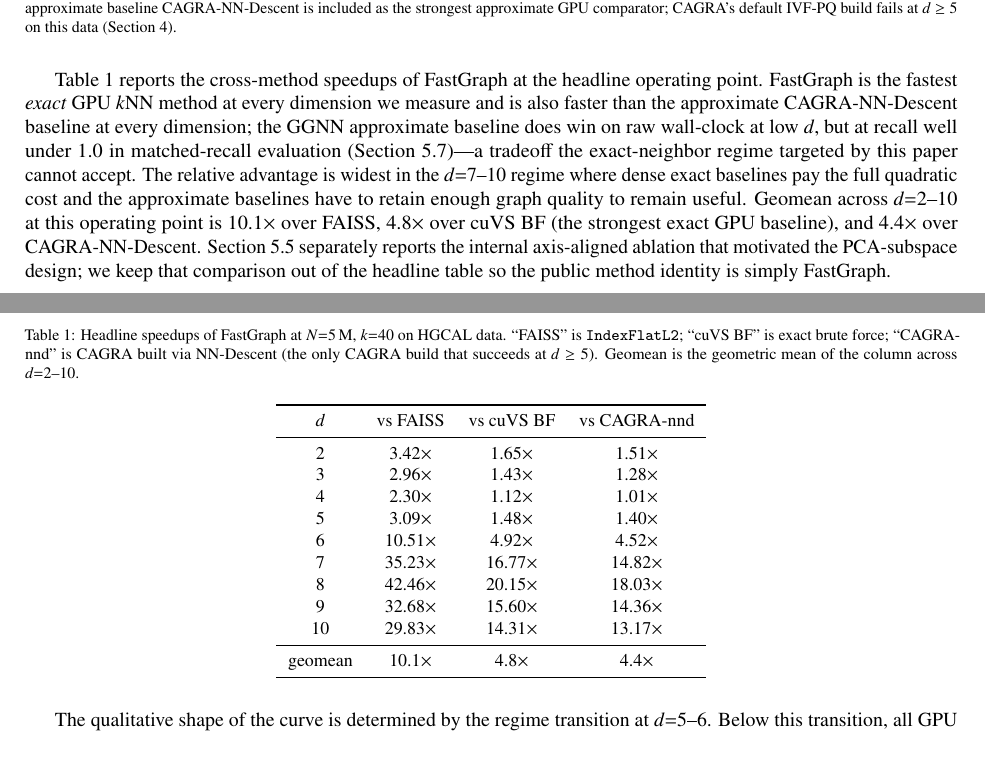
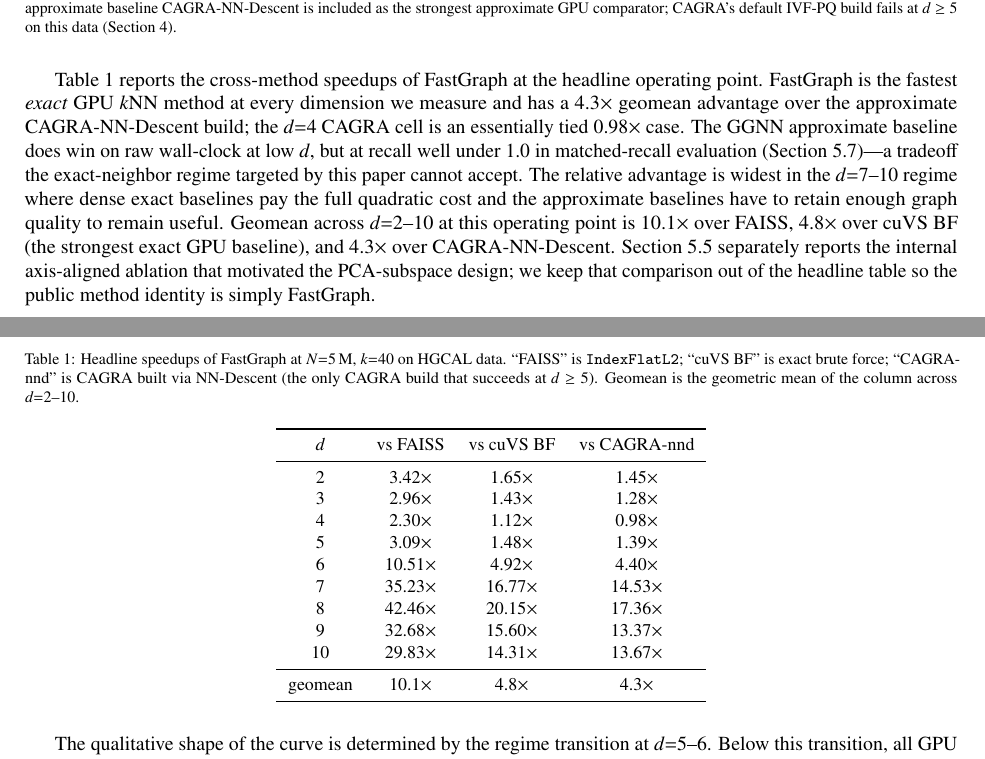
Before and after one commit to AgarwalAarush/fastgraph-paper, a LaTeX paper (Paper.tex): two parts of pages 8 and 9 of 21, joined at a grey line, cut so that both start at the same text. Compiled offline with pdfLaTeX.

Commit message:
Refresh paper with full CAGRA sweep

```diff
--- a/Paper.tex
+++ b/Paper.tex
@@ -723,8 +723,9 @@ heterogeneous-scale pathology of HGCAL.
 Table~\ref{tab:headline-speedups} reports the cross-method speedups
 of FastGraph at the headline operating point. FastGraph is the
 fastest \emph{exact} GPU $k$NN method at every dimension we measure
-and is also faster than the approximate CAGRA-NN-Descent baseline at
-every dimension; the GGNN approximate baseline does win on raw
+and has a \geoCagra\ geomean advantage over the approximate
+CAGRA-NN-Descent build; the $d{=}4$ CAGRA cell is an essentially tied
+$0.98\times$ case. The GGNN approximate baseline does win on raw
 wall-clock at low $d$, but at recall well under 1.0 in matched-recall
 evaluation (Section~\ref{sec:recall})---a tradeoff the exact-neighbor
 regime targeted by this paper cannot accept. The relative advantage
@@ -751,17 +752,17 @@ mean of the column across $d{=}2$--$10$.}
 \toprule
 $d$ & vs FAISS & vs cuVS BF & vs CAGRA-nnd \\
 \midrule
-2  & 3.42$\times$  & 1.65$\times$  & 1.51$\times$ \\
+2  & 3.42$\times$  & 1.65$\times$  & 1.45$\times$ \\
 3  & 2.96$\times$  & 1.43$\times$  & 1.28$\times$ \\
-4  & 2.30$\times$  & 1.12$\times$  & 1.01$\times$ \\
-5  & 3.09$\times$  & 1.48$\times$  & 1.40$\times$ \\
-6  & 10.51$\times$ & 4.92$\times$  & 4.52$\times$ \\
-7  & 35.23$\times$ & 16.77$\times$ & 14.82$\times$ \\
-8  & 42.46$\times$ & 20.15$\times$ & 18.03$\times$ \\
-9  & 32.68$\times$ & 15.60$\times$ & 14.36$\times$ \\
-10 & 29.83$\times$ & 14.31$\times$ & 13.17$\times$ \\
+4  & 2.30$\times$  & 1.12$\times$  & 0.98$\times$ \\
+5  & 3.09$\times$  & 1.48$\times$  & 1.39$\times$ \\
+6  & 10.51$\times$ & 4.92$\times$  & 4.40$\times$ \\
+7  & 35.23$\times$ & 16.77$\times$ & 14.53$\times$ \\
+8  & 42.46$\times$ & 20.15$\times$ & 17.36$\times$ \\
+9  & 32.68$\times$ & 15.60$\times$ & 13.37$\times$ \\
+10 & 29.83$\times$ & 14.31$\times$ & 13.67$\times$ \\
 \midrule
-geomean & 10.1$\times$ & 4.8$\times$ & 4.4$\times$ \\
+geomean & 10.1$\times$ & 4.8$\times$ & 4.3$\times$ \\
 \bottomrule
 \end{tabular}
 \end{table}
```
Also changed, not shown: PROJECT_LOG.md (+18 -0 lines), Paper.pdf, media/gpu_fgc_dimensional_scaling_5M_k40_all_algorithms.png, media/gpu_fgc_k_comparison_1M_d2-10_all_algorithms.png, media/gpu_fgc_speedup_d3_all_algorithms.png, media/gpu_fgc_speedup_d8_gpu.png, Paper.tex (12 more changed lines).
